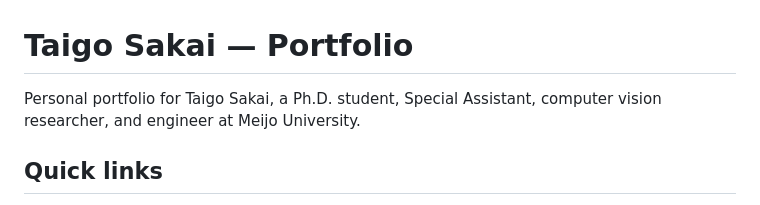
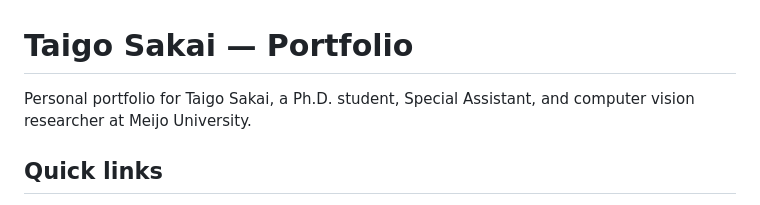
Before and after one commit to sakai1250/sakai1250.github.io, a Markdown page: README.md, the part around the change. Drawn GitHub-style.

Commit message:
Align README role summary with current CV

```diff
--- a/README.md
+++ b/README.md
@@ -1,6 +1,6 @@
 # Taigo Sakai — Portfolio
 
-Personal portfolio for Taigo Sakai, a Ph.D. student, Special Assistant, computer vision researcher, and engineer at Meijo University.
+Personal portfolio for Taigo Sakai, a Ph.D. student, Special Assistant, and computer vision researcher at Meijo University.
 
 ## Quick links
 
```
